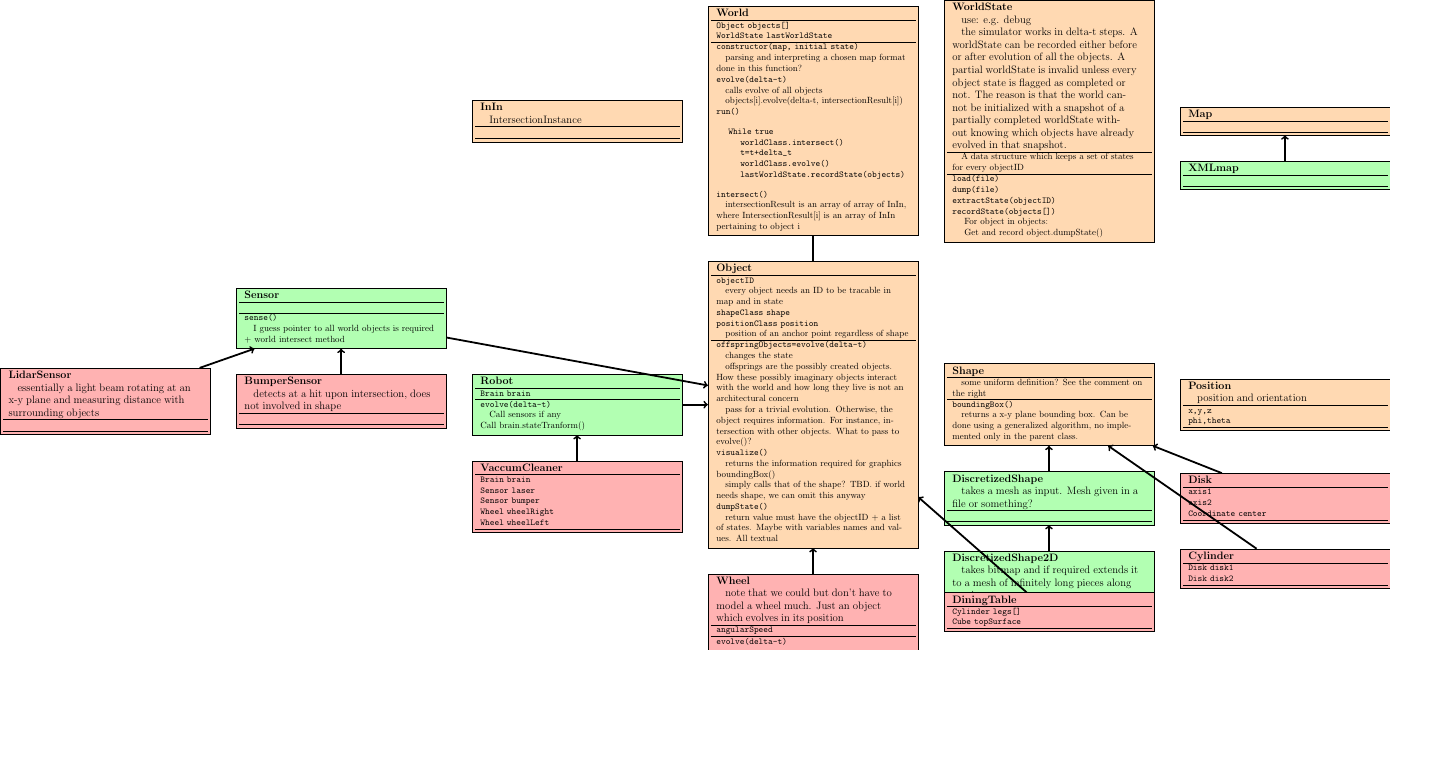
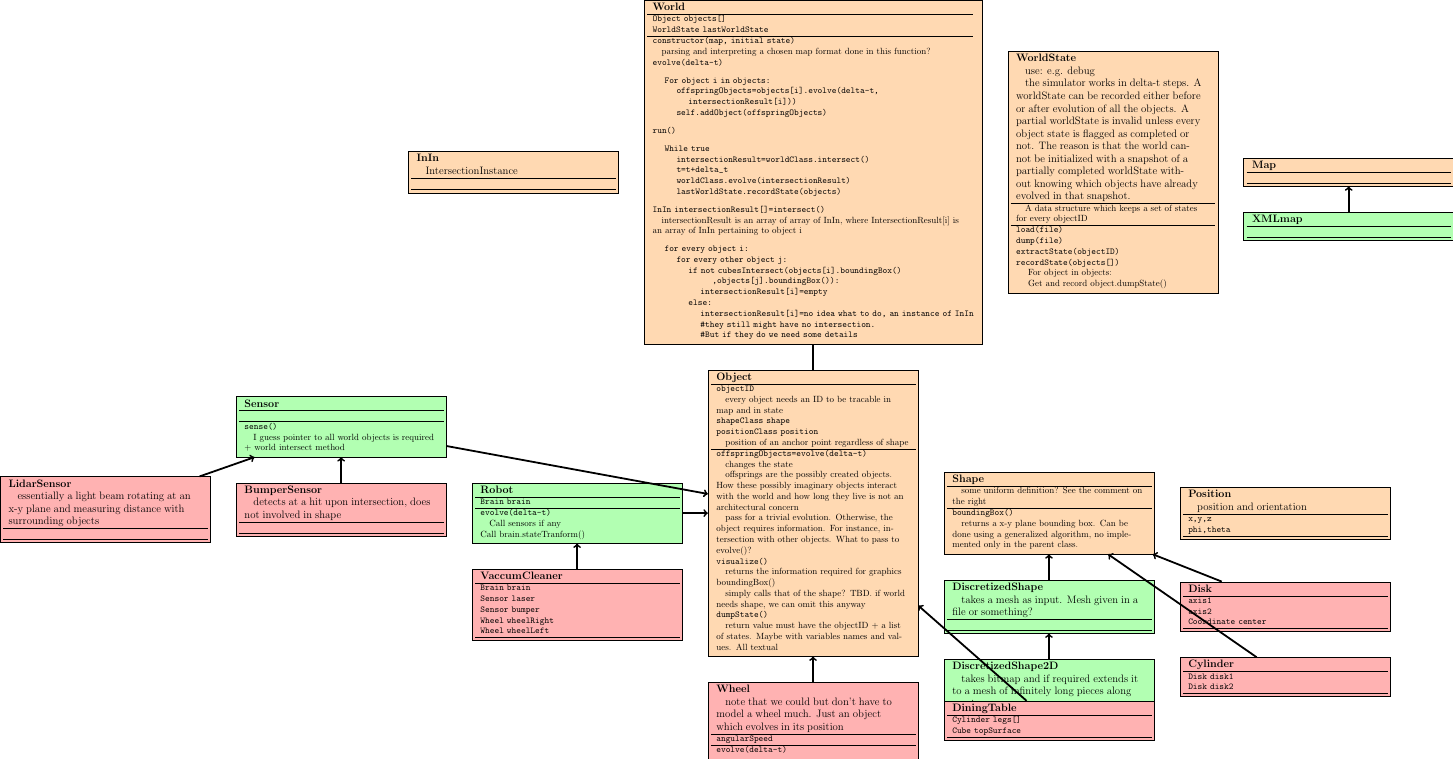
Before and after one commit to ROSA-project/ROSA-code, a LaTeX figure (architecture/latex-document/architecture.tex, which reads architecture/latex-document/nodes/rootClasses/World.tex): the whole page, the shorter picture padded with empty space. Compiled offline with pdfLaTeX.

Commit message:
more code to World, some eolaboration on intersection.

```diff
--- a/architecture/latex-document/architecture.tex
+++ b/architecture/latex-document/architecture.tex
@@ -34,7 +34,7 @@
 %NOTE: you can't refer to exampleClass and essentialClass nodes
 % in definition of roots. Order of definition matters for that and
 %other type of nodes come later.
-\node[rootClass] (World) {
+\node[rootClass, text width = 13 cm] (World) {
 	\input{nodes/rootClasses/World}
 };
 \node[rootClass ] (Object) [below=of World] {
--- a/architecture/latex-document/nodes/rootClasses/World.tex
+++ b/architecture/latex-document/nodes/rootClasses/World.tex
@@ -11,22 +11,32 @@
 \desc{parsing and interpreting a chosen map format done in this function?}
 
 \method{evolve(delta-t)}
-
-\desc{calls evolve of all objects}
-
-\desc{objects[i].evolve(delta-t, intersectionResult[i])}
-
+\begin{verbatim}
+    For object i in objects:
+        offspringObjects=objects[i].evolve(delta-t,
+            intersectionResult[i]))
+        self.addObject(offspringObjects)
+\end{verbatim}
 \method{run()}
-
 \begin{verbatim}
     While true
-        worldClass.intersect()
+        intersectionResult=worldClass.intersect()
         t=t+delta_t
-        worldClass.evolve()
+        worldClass.evolve(intersectionResult)
         lastWorldState.recordState(objects)
 \end{verbatim}
-
-\method{intersect() }
+\method{InIn intersectionResult[]=intersect()}
 
 \desc{intersectionResult is an array of array of InIn, where IntersectionResult[i] is an array of InIn pertaining to object i}
+\begin{verbatim}
+    for every object i:
+        for every other object j:
+            if not cubesIntersect(objects[i].boundingBox()
+                    ,objects[j].boundingBox()):
+                intersectionResult[i]=empty
+            else:
+                intersectionResult[i]=no idea what to do, an instance of InIn
+                #they still might have no intersection.
+                #But if they do we need some details
+\end{verbatim}
 \end{tabular}
```
Also changed, not shown: architecture/latex-document/architecture.pdf.
